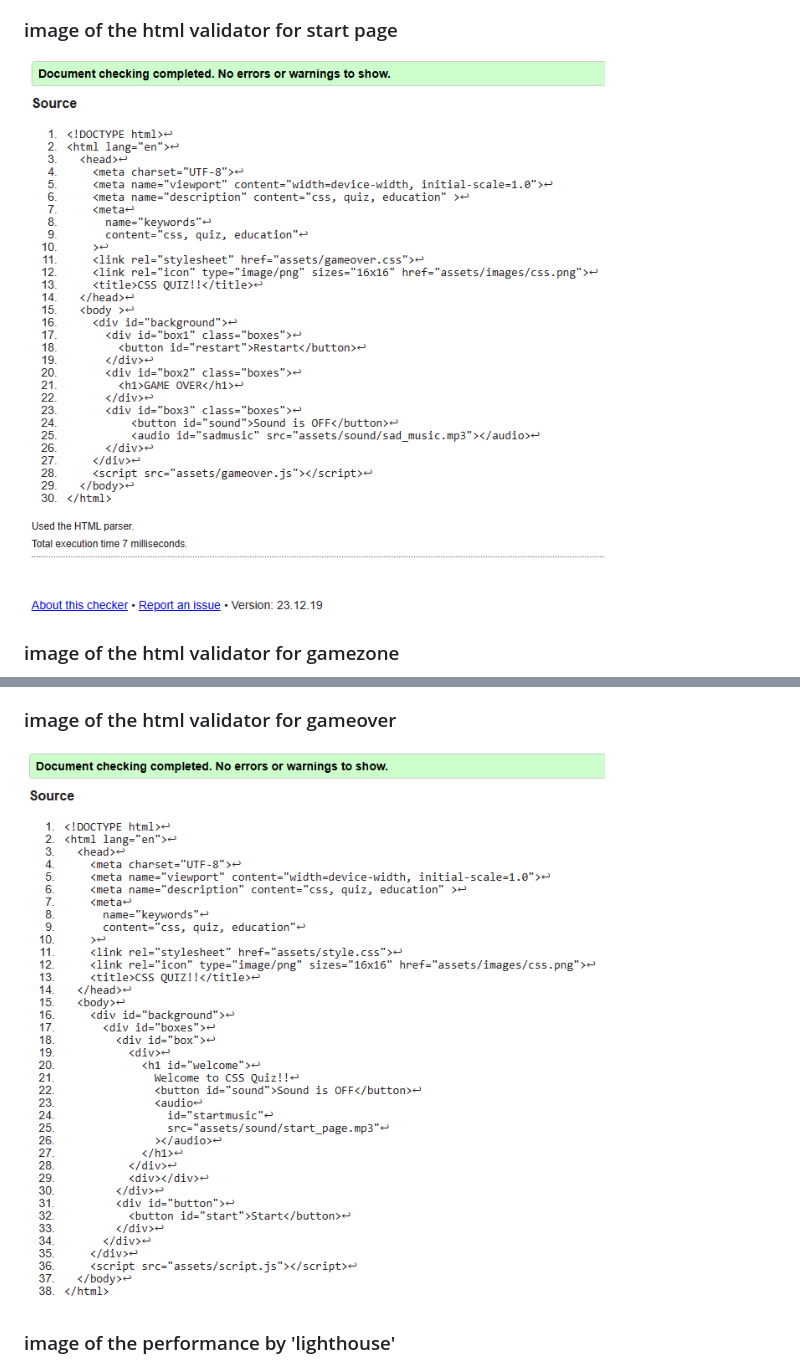
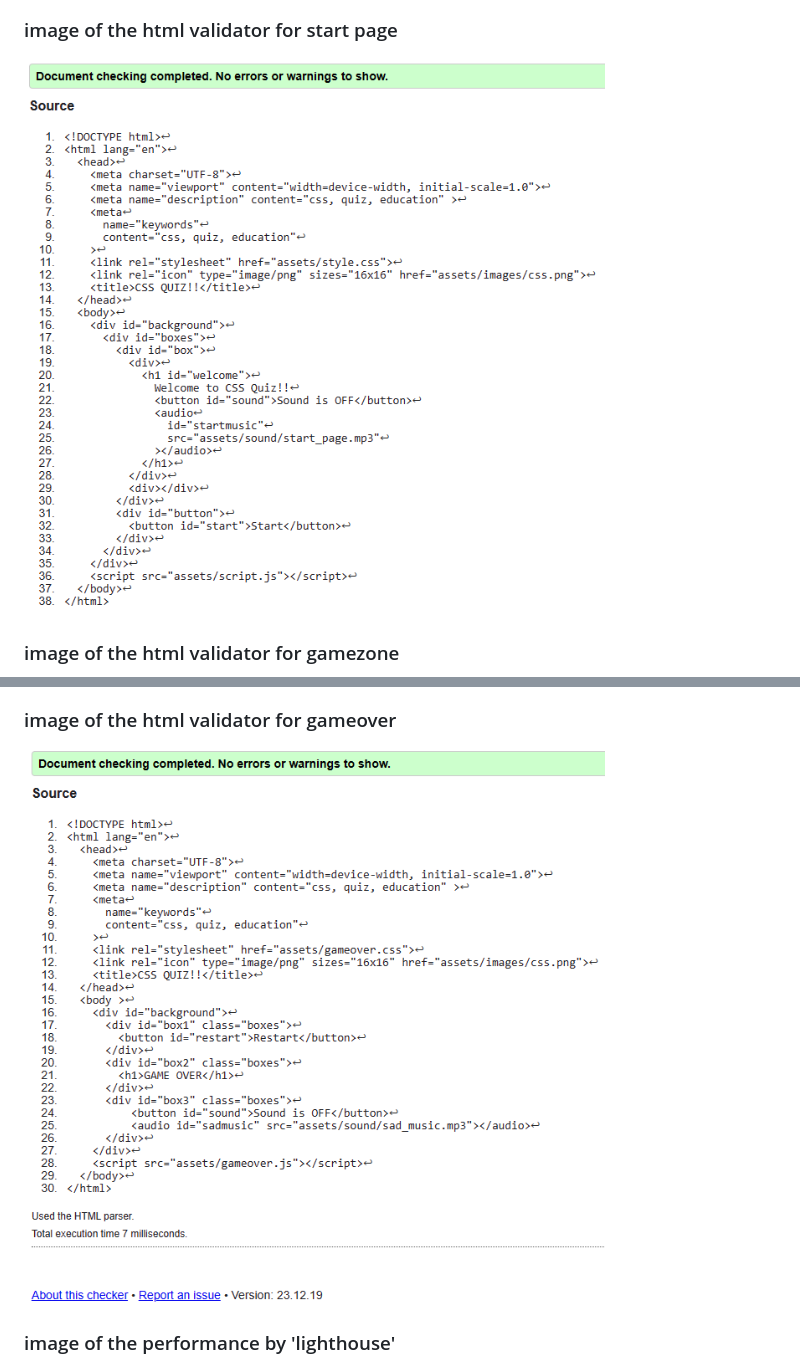
Before and after one commit to RimPeter/css_quiz, a Markdown page: README.md, 2 parts joined by grey strips. Rendered like a GitHub page.

```diff
--- a/README.md
+++ b/README.md
@@ -51,11 +51,11 @@ The game is compatible with modern web browsers like Chrome, Firefox, Safari, an
 ### image of the css validator for gameover
 ![](assets/readme_images/css3.png)
 ### image of the html validator for start page
-![](assets/readme_images/html1.png)
+![](assets/readme_images/html3.png)
 ### image of the html validator for gamezone
 ![](assets/readme_images/html2.png)
 ### image of the html validator for gameover
-![](assets/readme_images/html3.png)
+![](assets/readme_images/html1.png)
 ### image of the performance by 'lighthouse'
 ![](assets/readme_images/performance.png)
 
```
